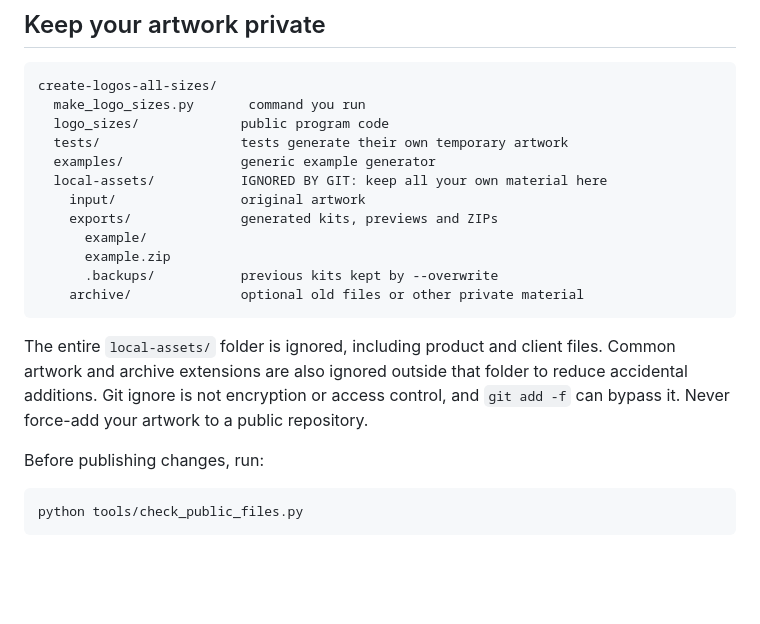
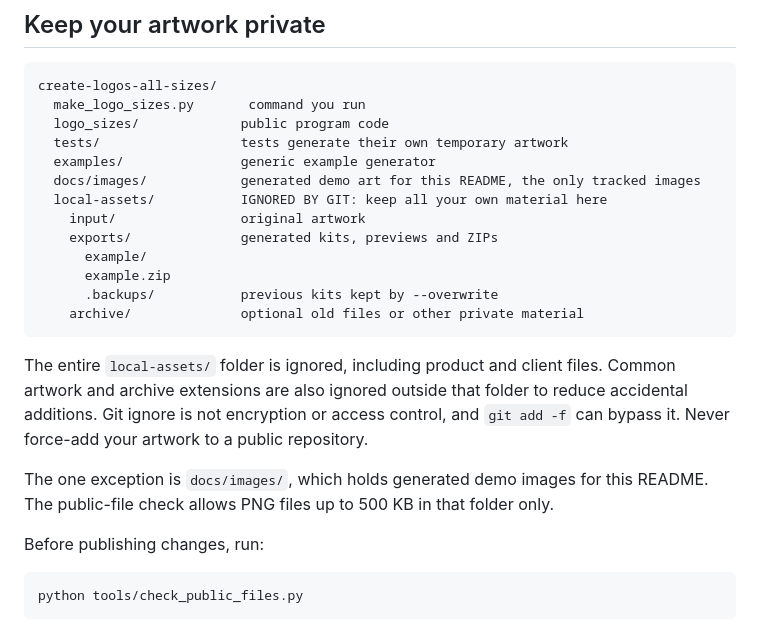
Before and after one commit to True-North-Data-Strategies/NorthMark, a Markdown page: README.md, the part around one of its changes. Rendered like a GitHub page; blank space fills up the shorter version.

```diff
--- a/README.md
+++ b/README.md
@@ -67,6 +83,7 @@ create-logos-all-sizes/
   logo_sizes/             public program code
   tests/                  tests generate their own temporary artwork
   examples/               generic example generator
+  docs/images/            generated demo art for this README, the only tracked images
   local-assets/           IGNORED BY GIT: keep all your own material here
     input/                original artwork
     exports/              generated kits, previews and ZIPs
@@ -80,6 +97,9 @@ The entire `local-assets/` folder is ignored, including product and client files
 Common artwork and archive extensions are also ignored outside that folder to
 reduce accidental additions. Git ignore is not encryption or access control, and
 `git add -f` can bypass it. Never force-add your artwork to a public repository.
+
+The one exception is `docs/images/`, which holds generated demo images for this
+README. The public-file check allows PNG files up to 500 KB in that folder only.
 
 Before publishing changes, run:
 
```
Also changed, not shown: other parts of README.md (+32 -8 lines), docs/images/demo-preview.png (added), 3 other files.
